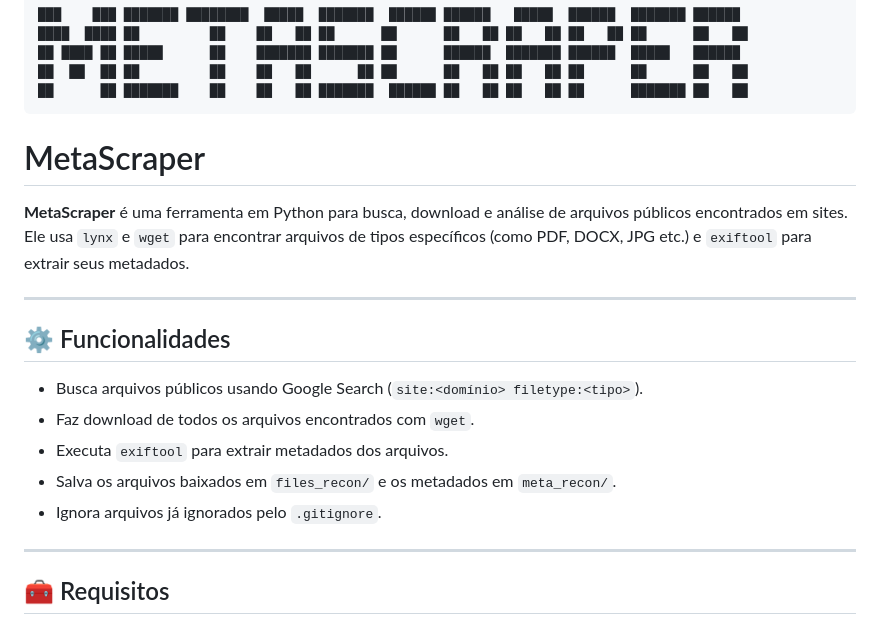
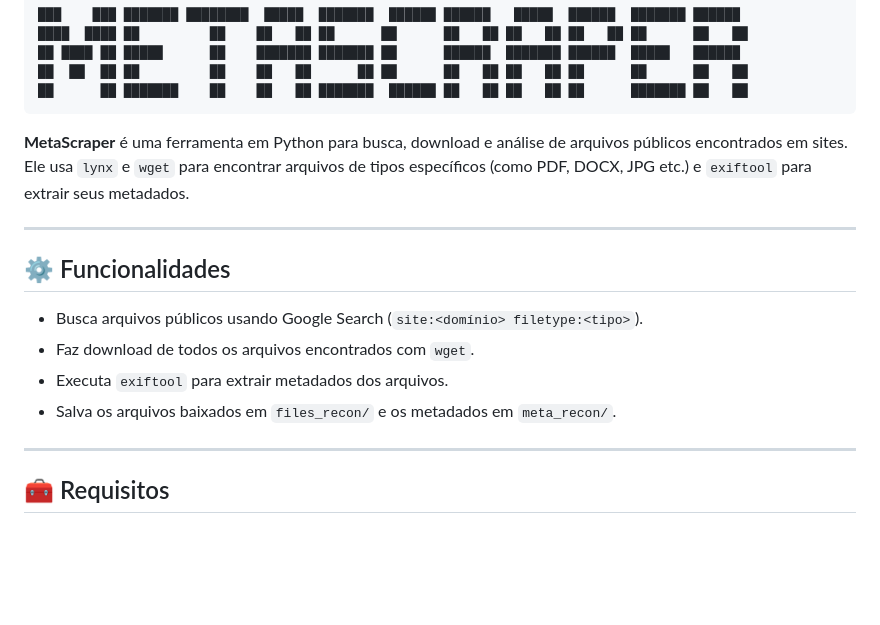
Before and after one commit to pietrohoff/MetaScraper, a Markdown page: README.md, the part around the change. Rendered like a GitHub page; blank space fills up the shorter version.

````diff
--- a/README.md
+++ b/README.md
@@ -6,7 +6,6 @@
 ██      ██ ███████    ██    ██   ██ ███████  ██████ ██   ██ ██   ██ ██      ███████ ██   ██
 ```
 
-# MetaScraper
 
 **MetaScraper** é uma ferramenta em Python para busca, download e análise de arquivos públicos encontrados em sites. Ele usa `lynx` e `wget` para encontrar arquivos de tipos específicos (como PDF, DOCX, JPG etc.) e `exiftool` para extrair seus metadados.
 
@@ -18,7 +17,6 @@
 - Faz download de todos os arquivos encontrados com `wget`.
 - Executa `exiftool` para extrair metadados dos arquivos.
 - Salva os arquivos baixados em `files_recon/` e os metadados em `meta_recon/`.
-- Ignora arquivos já ignorados pelo `.gitignore`.
 
 ---
 
````
